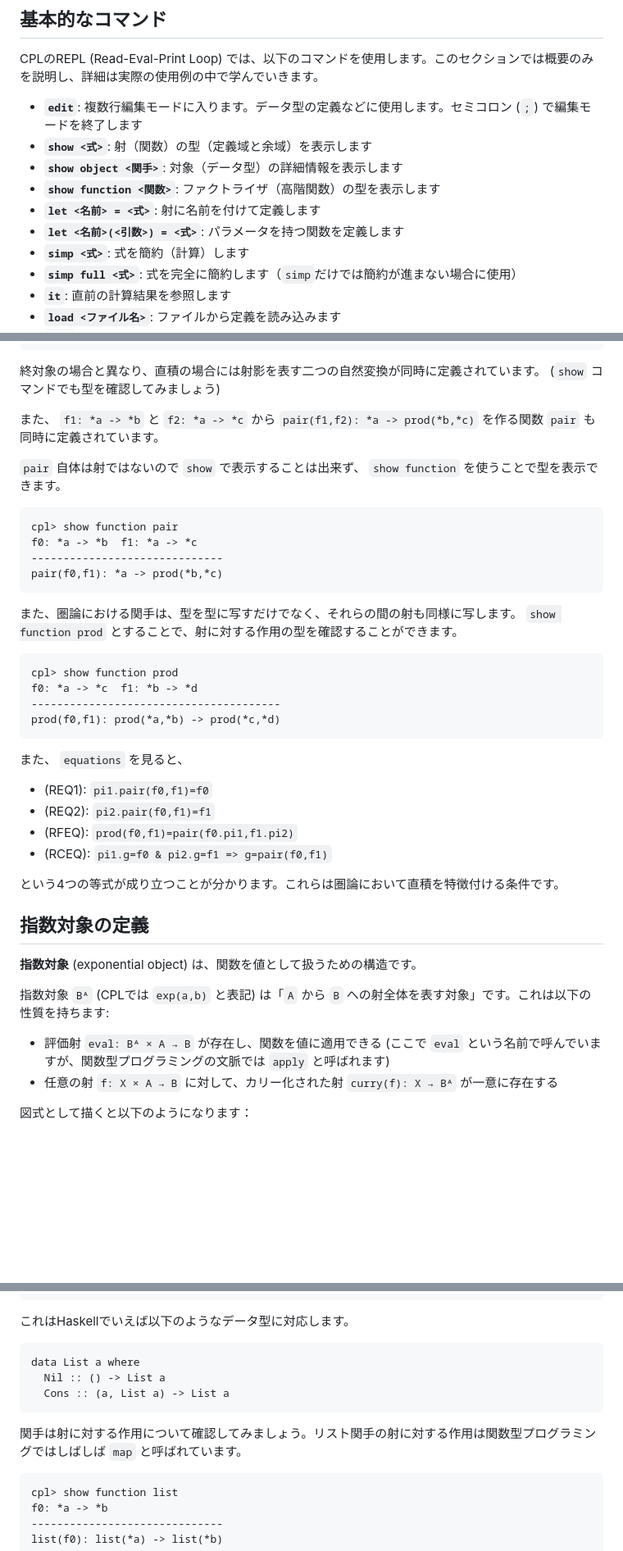
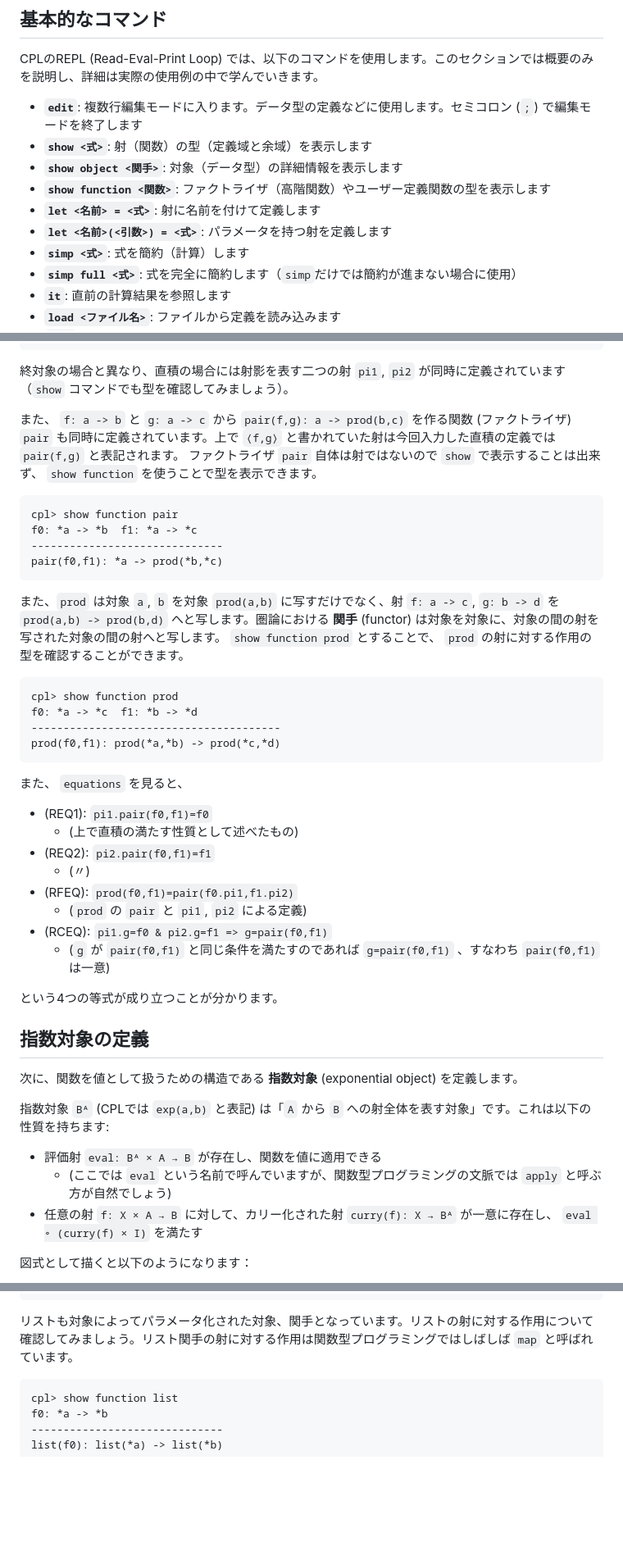
Before and after one commit to msakai/cpl, a Markdown page: TUTORIAL_ja.md, 3 parts joined by grey strips. Shown at 82% size. Drawn GitHub-style; blank space fills up the shorter version.

Commit message:
improve TUTORIAL_ja.md a little

````diff
--- a/TUTORIAL_ja.md
+++ b/TUTORIAL_ja.md
@@ -58,9 +58,9 @@ CPLのREPL (Read-Eval-Print Loop) では、以下のコマンドを使用しま
 - **`edit`**: 複数行編集モードに入ります。データ型の定義などに使用します。セミコロン (`;`) で編集モードを終了します
 - **`show <式>`**: 射（関数）の型（定義域と余域）を表示します
 - **`show object <関手>`**: 対象（データ型）の詳細情報を表示します
-- **`show function <関数>`**: ファクトライザ（高階関数）の型を表示します
+- **`show function <関数>`**: ファクトライザ（高階関数）やユーザー定義関数の型を表示します
 - **`let <名前> = <式>`**: 射に名前を付けて定義します
-- **`let <名前>(<引数>) = <式>`**: パラメータを持つ関数を定義します
+- **`let <名前>(<引数>) = <式>`**: パラメータを持つ射を定義します
 - **`simp <式>`**: 式を簡約（計算）します
 - **`simp full <式>`**: 式を完全に簡約します（`simp`だけでは簡約が進まない場合に使用）
 - **`it`**: 直前の計算結果を参照します
@@ -239,11 +239,9 @@ right object prod(+,+)
 - productive: (yes,yes)
 ```
 
-終対象の場合と異なり、直積の場合には射影を表す二つの自然変換が同時に定義されています。 (`show` コマンドでも型を確認してみましょう)
+終対象の場合と異なり、直積の場合には射影を表す二つの射 `pi1`, `pi2` が同時に定義されています（`show` コマンドでも型を確認してみましょう）。
 
-また、 `f1: *a -> *b` と `f2: *a -> *c` から `pair(f1,f2): *a -> prod(*b,*c)` を作る関数 `pair` も同時に定義されています。
-
-`pair` 自体は射ではないので `show` で表示することは出来ず、 `show function` を使うことで型を表示できます。
+また、 `f: a -> b` と `g: a -> c` から `pair(f,g): a -> prod(b,c)` を作る関数 (ファクトライザ) `pair` も同時に定義されています。上で `⟨f,g⟩` と書かれていた射は今回入力した直積の定義では `pair(f,g)` と表記されます。 ファクトライザ `pair` 自体は射ではないので `show` で表示することは出来ず、 `show function` を使うことで型を表示できます。
 
 ```
 cpl> show function pair
@@ -252,7 +250,7 @@ f0: *a -> *b  f1: *a -> *c
 pair(f0,f1): *a -> prod(*b,*c)
 ```
 
-また、圏論における関手は、型を型に写すだけでなく、それらの間の射も同様に写します。 `show function prod` とすることで、射に対する作用の型を確認することができます。
+また、`prod` は対象 `a`, `b` を対象 `prod(a,b)` に写すだけでなく、射 `f: a -> c`, `g: b -> d` を `prod(a,b) -> prod(b,d)` へと写します。圏論における **関手** (functor) は対象を対象に、対象の間の射を写された対象の間の射へと写します。 `show function prod` とすることで、 `prod` の射に対する作用の型を確認することができます。
 
 ```
 cpl> show function prod
@@ -264,20 +262,27 @@ prod(f0,f1): prod(*a,*b) -> prod(*c,*d)
 また、 `equations` を見ると、
 
 - (REQ1): `pi1.pair(f0,f1)=f0`
+  - (上で直積の満たす性質として述べたもの)
 - (REQ2): `pi2.pair(f0,f1)=f1`
+  - (〃)
 - (RFEQ): `prod(f0,f1)=pair(f0.pi1,f1.pi2)`
+  - (`prod` の `pair` と `pi1`, `pi2` による定義)
 - (RCEQ): `pi1.g=f0 & pi2.g=f1 => g=pair(f0,f1)`
+  - (`g` が `pair(f0,f1)` と同じ条件を満たすのであれば `g=pair(f0,f1)` 、すなわち `pair(f0,f1)` は一意)
 
-という4つの等式が成り立つことが分かります。これらは圏論において直積を特徴付ける条件です。
+という4つの等式が成り立つことが分かります。
 
 ## 指数対象の定義
 
-**指数対象** (exponential object) は、関数を値として扱うための構造です。
+次に、関数を値として扱うための構造である **指数対象** (exponential object) を定義します。
 
 指数対象 `Bᴬ` (CPLでは `exp(a,b)` と表記) は「`A` から `B` への射全体を表す対象」です。これは以下の性質を持ちます:
 
-- 評価射 `eval: Bᴬ × A → B` が存在し、関数を値に適用できる (ここで `eval` という名前で呼んでいますが、関数型プログラミングの文脈では `apply` と呼ばれます)
-- 任意の射 `f: X × A → B` に対して、カリー化された射 `curry(f): X → Bᴬ` が一意に存在する
+- 評価射 `eval: Bᴬ × A → B` が存在し、関数を値に適用できる
+    - (ここでは `eval` という名前で呼んでいますが、関数型プログラミングの文脈では `apply` と呼ぶ方が自然でしょう)
+- 任意の射 `f: X × A → B` に対して、カリー化された射 `curry(f): X → Bᴬ` が一意に存在し、 `eval ∘ (curry(f) × I)` を満たす
+
+
 
 図式として描くと以下のようになります：
 
@@ -571,15 +576,7 @@ left object list(+)
 - productive: (no)
 ```
 
-これはHaskellでいえば以下のようなデータ型に対応します。
-
-```haskell
-data List a where
-  Nil :: () -> List a
-  Cons :: (a, List a) -> List a
-```
-
-関手は射に対する作用について確認してみましょう。リスト関手の射に対する作用は関数型プログラミングではしばしば `map` と呼ばれています。
+リストも対象によってパラメータ化された対象、関手となっています。リストの射に対する作用について確認してみましょう。リスト関手の射に対する作用は関数型プログラミングではしばしば `map` と呼ばれています。
 
 ```
 cpl> show function list
````
Also changed, not shown: other parts of TUTORIAL_ja.md (+19 -19 lines).
